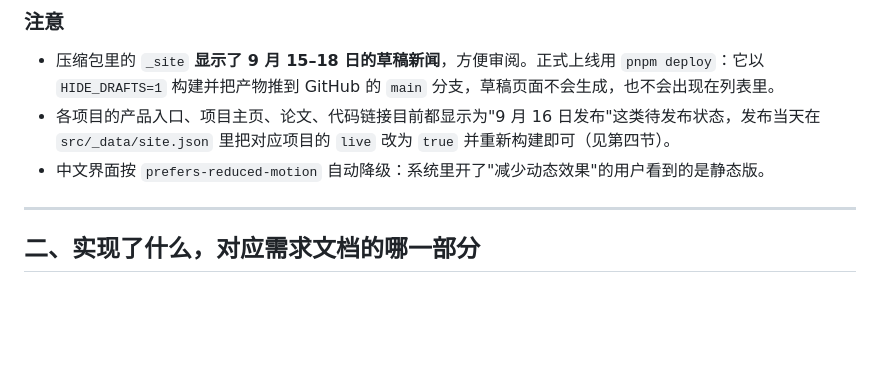
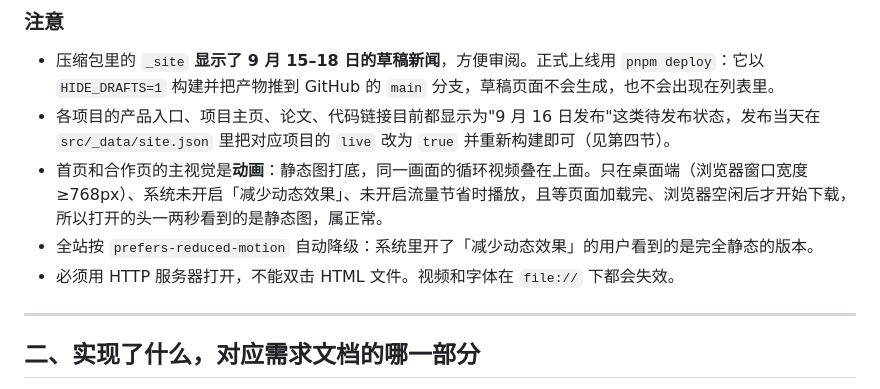
Before and after one commit to phai-labs/phai-labs.github.io, a Markdown page: 交付说明.md, the part around the change. Rendered like a GitHub page; blank space fills up the shorter version.

Commit message:
Handover note: how the hero animation behaves when previewing locally
Co-Authored-By: Claude Opus 5 (1M context) <noreply@anthropic.com>
Claude-Session: https://claude.ai/code/session_01UyueGZjCPgCoJ7DAfyFzcw

```diff
--- a/交付说明.md
+++ b/交付说明.md
@@ -35,7 +35,9 @@ pnpm build        # 生成 _site/
 
 - 压缩包里的 `_site` **显示了 9 月 15–18 日的草稿新闻**，方便审阅。正式上线用 `pnpm deploy`：它以 `HIDE_DRAFTS=1` 构建并把产物推到 GitHub 的 `main` 分支，草稿页面不会生成，也不会出现在列表里。
 - 各项目的产品入口、项目主页、论文、代码链接目前都显示为"9 月 16 日发布"这类待发布状态，发布当天在 `src/_data/site.json` 里把对应项目的 `live` 改为 `true` 并重新构建即可（见第四节）。
-- 中文界面按 `prefers-reduced-motion` 自动降级：系统里开了"减少动态效果"的用户看到的是静态版。
+- 首页和合作页的主视觉是**动画**：静态图打底，同一画面的循环视频叠在上面。只在桌面端（浏览器窗口宽度 ≥768px）、系统未开启「减少动态效果」、未开启流量节省时播放，且等页面加载完、浏览器空闲后才开始下载，所以打开的头一两秒看到的是静态图，属正常。
+- 全站按 `prefers-reduced-motion` 自动降级：系统里开了「减少动态效果」的用户看到的是完全静态的版本。
+- 必须用 HTTP 服务器打开，不能双击 HTML 文件。视频和字体在 `file://` 下都会失效。
 
 ---
 
```
